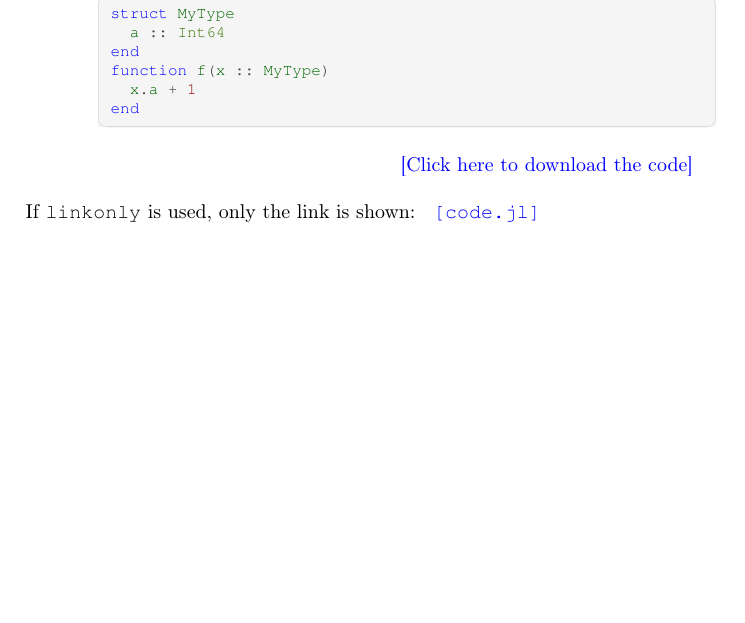
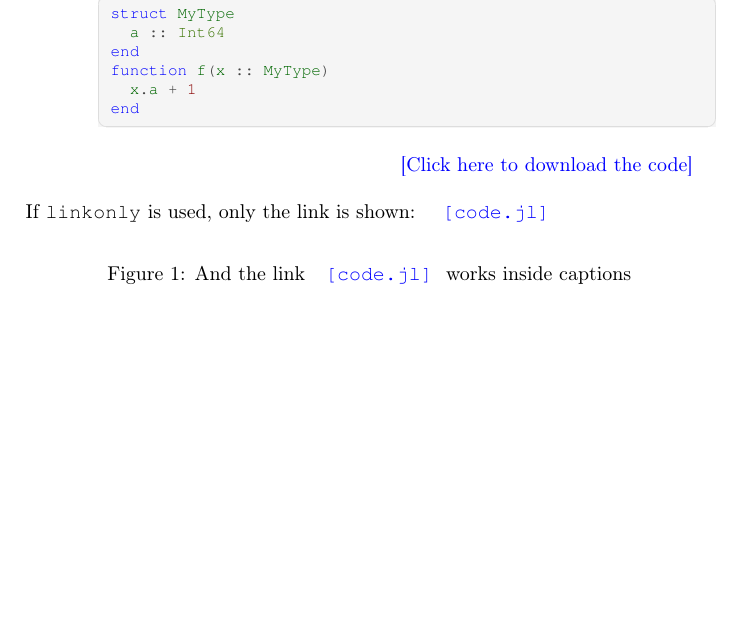
Before and after one commit to m3g/jlcode_example, a LaTeX problem sheet (example.tex): part of the page, cut so that both start at the same text. The pictures show the PDF file example.pdf that the author committed with the source.

Commit message:
linkonly works now inside captions

```diff
--- a/example.tex
+++ b/example.tex
@@ -34,12 +34,16 @@
 \lstnewenvironment{code}{
 \lstset{style=code}}{}
 \newcommand{\codefile}[1]{\lstinputlisting[style=code]{#1}}
-\newcommand{\setcodelink}[1]{\filename@parse{#1}\href{\codeurl/\filename@base.\filename@ext}}
 \newcommand{\codelink}[1]{\lstinputlisting[style=code]{#1}
-       \setcodelink{#1}{\textcolor{blue}{~\hspace{6.5cm}\codelinktext}}}
+  \filename@parse{#1}
+  \href{\codeurl/\filename@base.\filename@ext}
+  {\textcolor{blue}{~\hspace{6.5cm}\codelinktext}}
+}
 \newcommand{\linkonly}[1]{
-  \filename@parse{#1}%
-  \setcodelink{#1}{\textcolor{blue}{\tt[\filename@base.\filename@ext]}}}
+  \protect\filename@parse{#1}
+  \href{\codeurl/\filename@base.\filename@ext}
+  {\textcolor{blue}{\tt[\protect\filename@base.\protect\filename@ext]}}
+}
 \newcommand{\inline}{\jlinl}
 
 %
@@ -72,4 +76,8 @@ And \inline{@time f(x) = x + 1} is an example of inline code.
 \noindent\\
 If {\tt linkonly} is used, only the link is shown: \linkonly{./code.jl}
 
+\begin{figure}[htbp]
+\caption{And the link \linkonly{./code.jl} works inside captions}
+\end{figure}
+
 \end{document}
```
Also changed, not shown: example.pdf.
